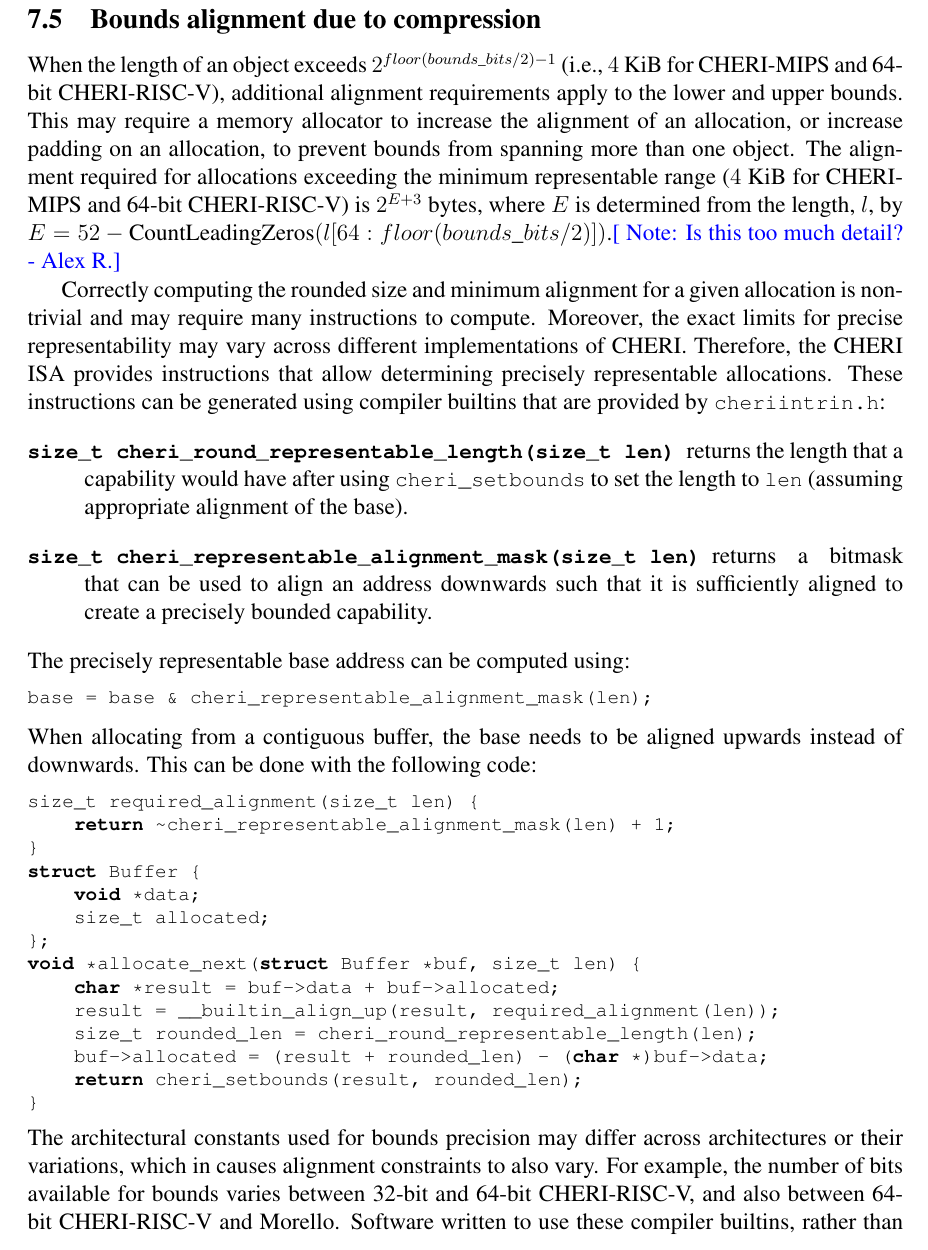
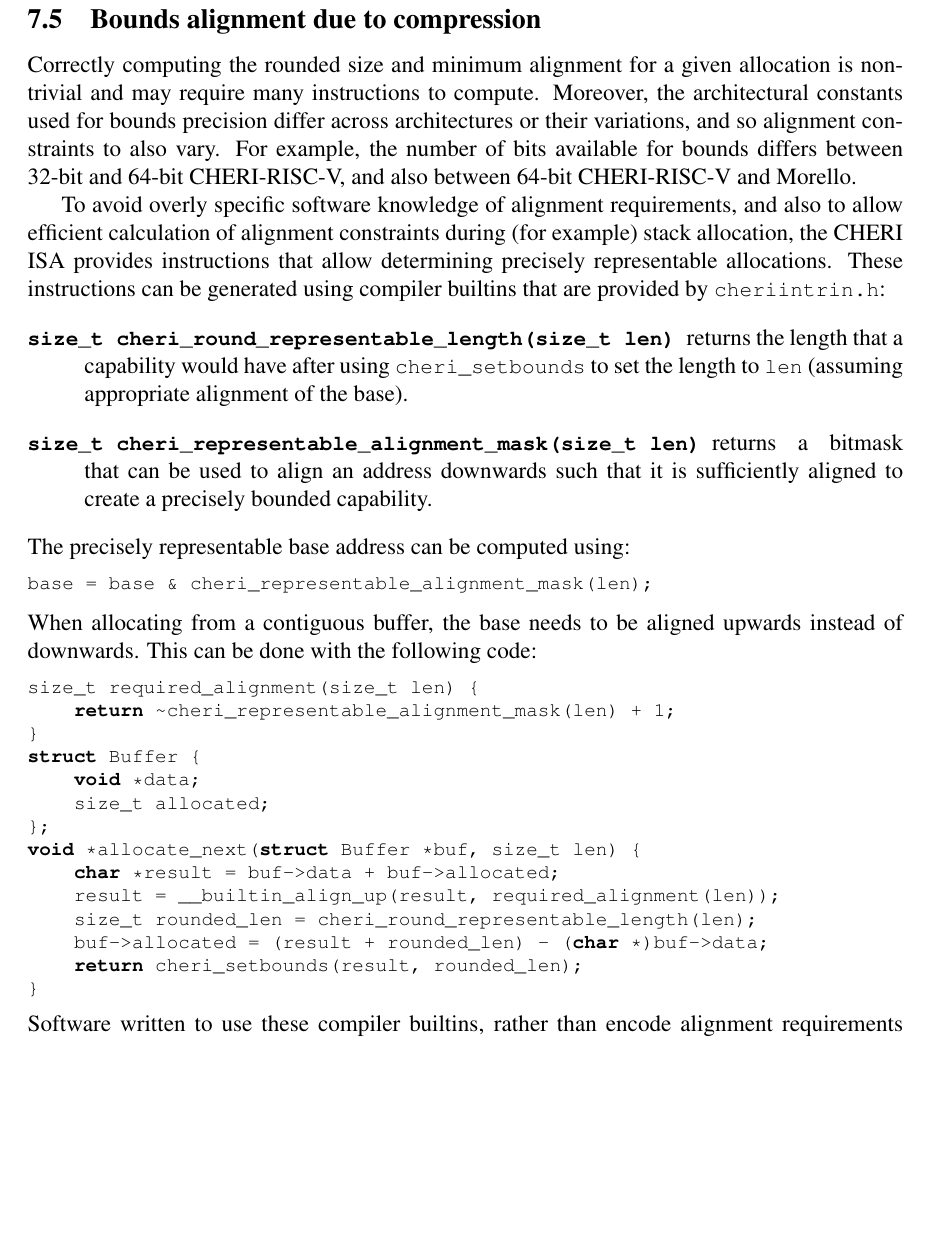
Before and after one commit to CTSRD-CHERI/cheri-c-programming, a LaTeX paper (cheri-c-programming.tex): part of page 29 of 33, cut so that both start at the same text, the shorter picture padded with empty space. Compiled offline with pdfLaTeX.

Commit message:
After some more thinking about the alignment section, try simply commenting out the example alignment requirement formulae.  Mention that fast instructions are useful for stack allocation.  Possibly we should re-add the alignment formulae in an appendix ..?

```diff
--- a/cheri-c-programming.tex
+++ b/cheri-c-programming.tex
@@ -1773,14 +1773,14 @@ to CHERI memory protection are enumerated here:
 \subsection{Bounds alignment due to compression}
 \label{sec:bounds_alignment}
 
-When the length of an object exceeds $2^{floor(bounds\_bits/2)-1}$ (i.e., $4$ KiB for CHERI-MIPS and 64-bit CHERI-RISC-V), additional alignment requirements
-apply to the lower and upper bounds.
-This may require a memory allocator to increase the alignment of an
-allocation, or increase padding on an allocation, to prevent bounds from
-spanning more than one object.
-The alignment required for allocations exceeding the minimum representable range ($4$ KiB for CHERI-MIPS and 64-bit CHERI-RISC-V) is $2^{E+3}$ bytes, where
-$E$ is determined from the length, $l$, by
-$E = 52 - \textrm{CountLeadingZeros}(l[64:floor(bounds\_bits/2)])$.\arnote{Is this too much detail?}
+% When the length of an object exceeds $2^{floor(bounds\_bits/2)-1}$ (i.e., $4$ KiB for CHERI-MIPS and 64-bit CHERI-RISC-V), additional alignment requirements
+% apply to the lower and upper bounds.
+% This may require a memory allocator to increase the alignment of an
+% allocation, or increase padding on an allocation, to prevent bounds from
+% spanning more than one object.
+% The alignment required for allocations exceeding the minimum representable range ($4$ KiB for CHERI-MIPS and 64-bit CHERI-RISC-V) is $2^{E+3}$ bytes, where
+% $E$ is determined from the length, $l$, by
+% $E = 52 - \textrm{CountLeadingZeros}(l[64:floor(bounds\_bits/2)])$.\arnote{Is this too much detail?}
 %\jrtcnote{Do we want to clarify that this is a 65-bit length? One would naively
 %expect it to be 64-bit and thus be off by one in all calculations. We should
 %probably also steer people towards CRRL/CRAM regardless (and add cheri\_foo
@@ -1788,8 +1788,12 @@ $E = 52 - \textrm{CountLeadingZeros}(l[64:floor(bounds\_bits/2)])$.\arnote{Is th
 %\arnote{65-bit length is probably too much detail. But CRRL/CRAM now documented}
 
 Correctly computing the rounded size and minimum alignment for a given allocation is non-trivial and may require many instructions to compute.
-Moreover, the exact limits for precise representability may vary across different implementations of CHERI.
-Therefore, the CHERI ISA provides instructions that allow determining precisely representable allocations.
+Moreover, the architectural constants used for bounds precision differ across
+architectures or their variations, and so alignment constraints to also vary.
+For example, the number of bits available for bounds differs between 32-bit and
+64-bit CHERI-RISC-V, and also between 64-bit CHERI-RISC-V and Morello.
+
+To avoid overly specific software knowledge of alignment requirements, and also to allow efficient calculation of alignment constraints during (for example) stack allocation, the CHERI ISA provides instructions that allow determining precisely representable allocations.
 These instructions can be generated using compiler builtins that are provided by \pathname{cheriintrin.h}:
 \begin{description}
 \item[\ccode{size\_t cheri\_round\_representable\_length(size\_t len)}] returns the length that a capability would have after using \ccode{cheri\_setbounds} to set the length to \ccode{len} (assuming appropriate alignment of the base).
@@ -1823,11 +1827,6 @@ void *allocate_next(struct Buffer *buf, size_t len) {
 \end{clisting}
 
 \noindent
-The architectural constants used for bounds precision may differ across
-architectures or their variations, which in causes alignment constraints to
-also vary.
-For example, the number of bits available for bounds varies between 32-bit and
-64-bit CHERI-RISC-V, and also between 64-bit CHERI-RISC-V and Morello.
 Software written to use these compiler builtins, rather than encode alignment
 requirements directly, is more likely to be portable between CHERI-MIPS,
 CHERI-RISC-V, and Morello.
```
